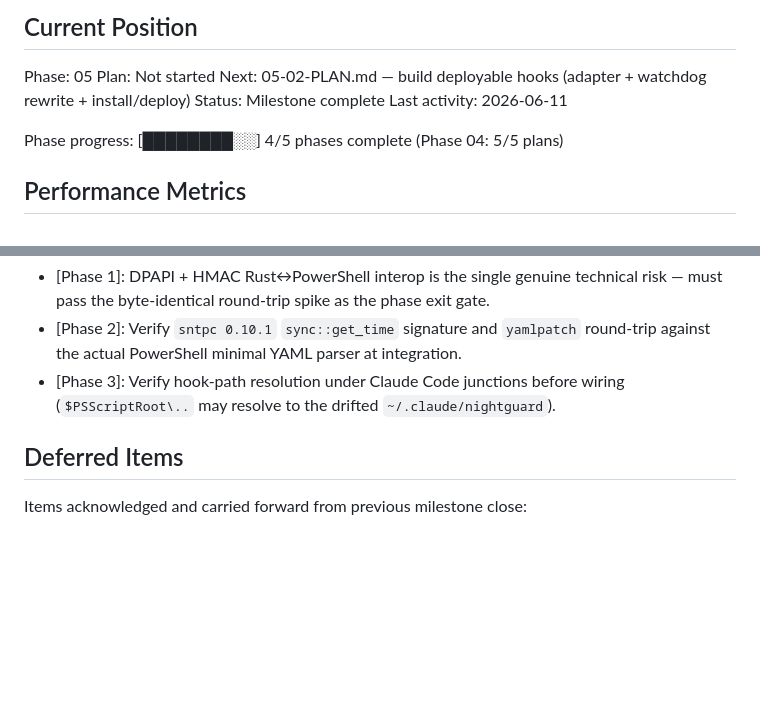
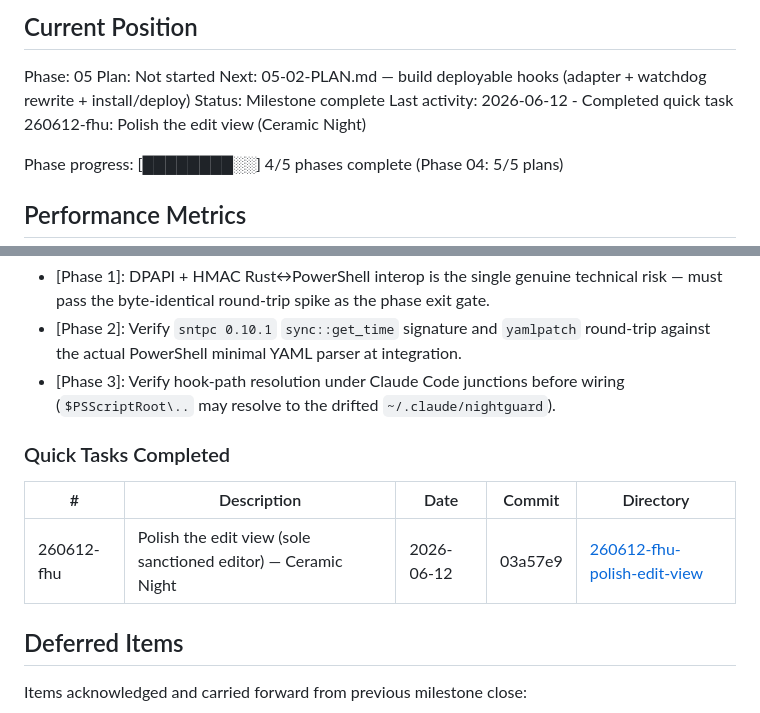
Before and after one commit to danitrrga/nightguard-control, a Markdown page: .planning/STATE.md, 2 parts joined by grey strips. GitHub-like rendering; blank space fills up the shorter version.

Commit message:
docs(quick-260612-fhu): polish edit view (Ceramic Night)

```diff
--- a/.planning/STATE.md
+++ b/.planning/STATE.md
@@ -29,7 +29,7 @@ Phase: 05
 Plan: Not started
 Next: 05-02-PLAN.md — build deployable hooks (adapter + watchdog rewrite + install/deploy)
 Status: Milestone complete
-Last activity: 2026-06-11
+Last activity: 2026-06-12 - Completed quick task 260612-fhu: Polish the edit view (Ceramic Night)
 
 Phase progress: [████████░░] 4/5 phases complete (Phase 04: 5/5 plans)
 
@@ -120,6 +120,12 @@ None yet.
 - [Phase 2]: Verify `sntpc 0.10.1` `sync::get_time` signature and `yamlpatch` round-trip against the actual PowerShell minimal YAML parser at integration.
 - [Phase 3]: Verify hook-path resolution under Claude Code junctions before wiring (`$PSScriptRoot\..` may resolve to the drifted `~/.claude/nightguard`).
 
+### Quick Tasks Completed
+
+| # | Description | Date | Commit | Directory |
+|---|-------------|------|--------|-----------|
+| 260612-fhu | Polish the edit view (sole sanctioned editor) — Ceramic Night | 2026-06-12 | 03a57e9 | [260612-fhu-polish-edit-view](./quick/260612-fhu-polish-edit-view/) |
+
 ## Deferred Items
 
 Items acknowledged and carried forward from previous milestone close:
```
Also changed, not shown: 2 other files.
